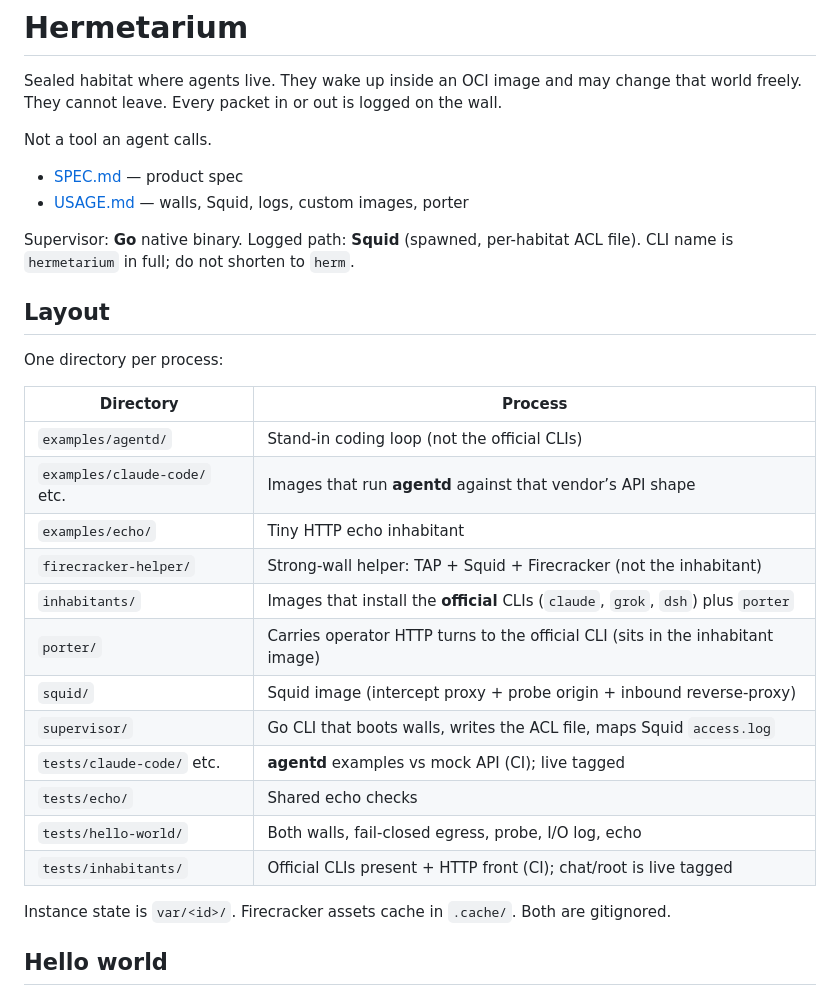
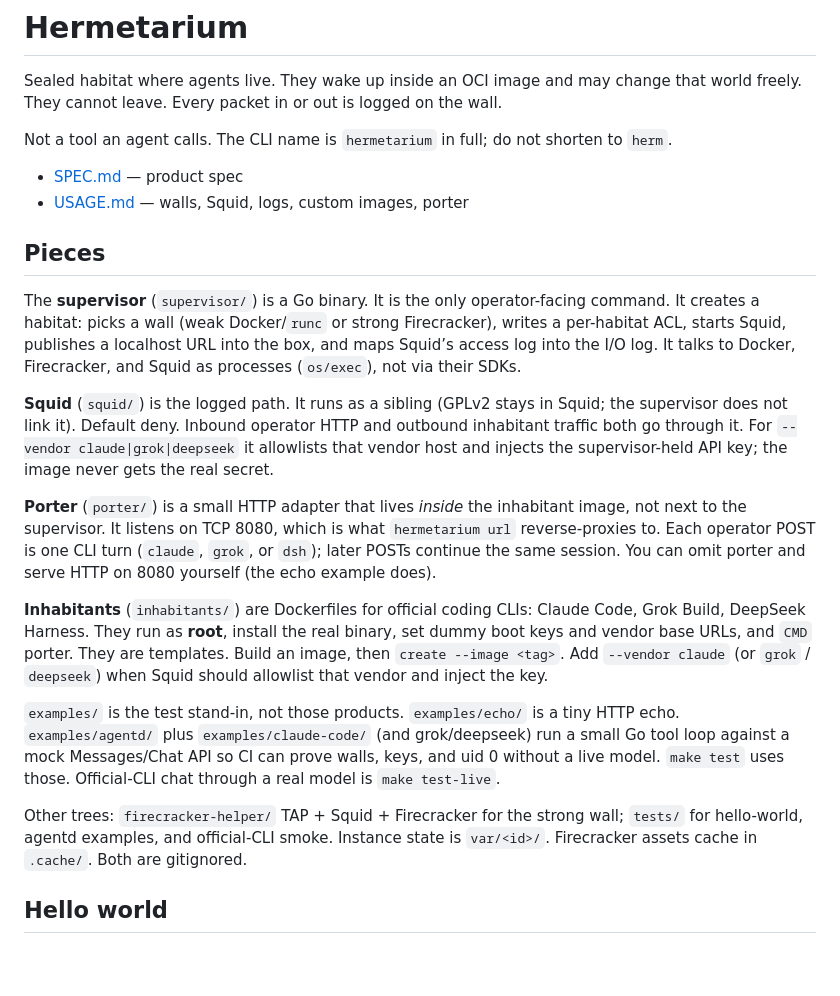
Before and after one commit to pihme/hermetarium, a Markdown page: README.md, the part around one of its changes. Rendered like a GitHub page; blank space fills up the shorter version.

```diff
--- a/README.md
+++ b/README.md
@@ -2,33 +2,24 @@
 
 Sealed habitat where agents live. They wake up inside an OCI image and may change that world freely. They cannot leave. Every packet in or out is logged on the wall.
 
-Not a tool an agent calls.
+Not a tool an agent calls. The CLI name is `hermetarium` in full; do not shorten to `herm`.
 
 - [SPEC.md](SPEC.md) — product spec
 - [USAGE.md](USAGE.md) — walls, Squid, logs, custom images, porter
 
-Supervisor: **Go** native binary. Logged path: **Squid** (spawned, per-habitat ACL file). CLI name is `hermetarium` in full; do not shorten to `herm`.
+## Pieces
 
-## Layout
+The **supervisor** (`supervisor/`) is a Go binary. It is the only operator-facing command. It creates a habitat: picks a wall (weak Docker/`runc` or strong Firecracker), writes a per-habitat ACL, starts Squid, publishes a localhost URL into the box, and maps Squid’s access log into the I/O log. It talks to Docker, Firecracker, and Squid as processes (`os/exec`), not via their SDKs.
 
-One directory per process:
+**Squid** (`squid/`) is the logged path. It runs as a sibling (GPLv2 stays in Squid; the supervisor does not link it). Default deny. Inbound operator HTTP and outbound inhabitant traffic both go through it. For `--vendor claude|grok|deepseek` it allowlists that vendor host and injects the supervisor-held API key; the image never gets the real secret.
 
-| Directory | Process |
-| --- | --- |
-| `examples/agentd/` | Stand-in coding loop (not the official CLIs) |
-| `examples/claude-code/` etc. | Images that run **agentd** against that vendor’s API shape |
-| `examples/echo/` | Tiny HTTP echo inhabitant |
-| `firecracker-helper/` | Strong-wall helper: TAP + Squid + Firecracker (not the inhabitant) |
-| `inhabitants/` | Images that install the **official** CLIs (`claude`, `grok`, `dsh`) plus `porter` |
-| `porter/` | Carries operator HTTP turns to the official CLI (sits in the inhabitant image) |
-| `squid/` | Squid image (intercept proxy + probe origin + inbound reverse-proxy) |
-| `supervisor/` | Go CLI that boots walls, writes the ACL file, maps Squid `access.log` |
-| `tests/claude-code/` etc. | **agentd** examples vs mock API (CI); live tagged |
-| `tests/echo/` | Shared echo checks |
-| `tests/hello-world/` | Both walls, fail-closed egress, probe, I/O log, echo |
-| `tests/inhabitants/` | Official CLIs present + HTTP front (CI); chat/root is live tagged |
+**Porter** (`porter/`) is a small HTTP adapter that lives *inside* the inhabitant image, not next to the supervisor. It listens on TCP 8080, which is what `hermetarium url` reverse-proxies to. Each operator POST is one CLI turn (`claude`, `grok`, or `dsh`); later POSTs continue the same session. You can omit porter and serve HTTP on 8080 yourself (the echo example does).
 
-Instance state is `var/<id>/`. Firecracker assets cache in `.cache/`. Both are gitignored.
+**Inhabitants** (`inhabitants/`) are Dockerfiles for official coding CLIs: Claude Code, Grok Build, DeepSeek Harness. They run as **root**, install the real binary, set dummy boot keys and vendor base URLs, and `CMD` porter. They are templates. Build an image, then `create --image <tag>`. Add `--vendor claude` (or `grok` / `deepseek`) when Squid should allowlist that vendor and inject the key.
+
+`examples/` is the test stand-in, not those products. `examples/echo/` is a tiny HTTP echo. `examples/agentd/` plus `examples/claude-code/` (and grok/deepseek) run a small Go tool loop against a mock Messages/Chat API so CI can prove walls, keys, and uid 0 without a live model. `make test` uses those. Official-CLI chat through a real model is `make test-live`.
+
+Other trees: `firecracker-helper/` TAP + Squid + Firecracker for the strong wall; `tests/` for hello-world, agentd examples, and official-CLI smoke. Instance state is `var/<id>/`. Firecracker assets cache in `.cache/`. Both are gitignored.
 
 ## Hello world
 
```
Also changed, not shown: other parts of README.md (+9 -48 lines).
